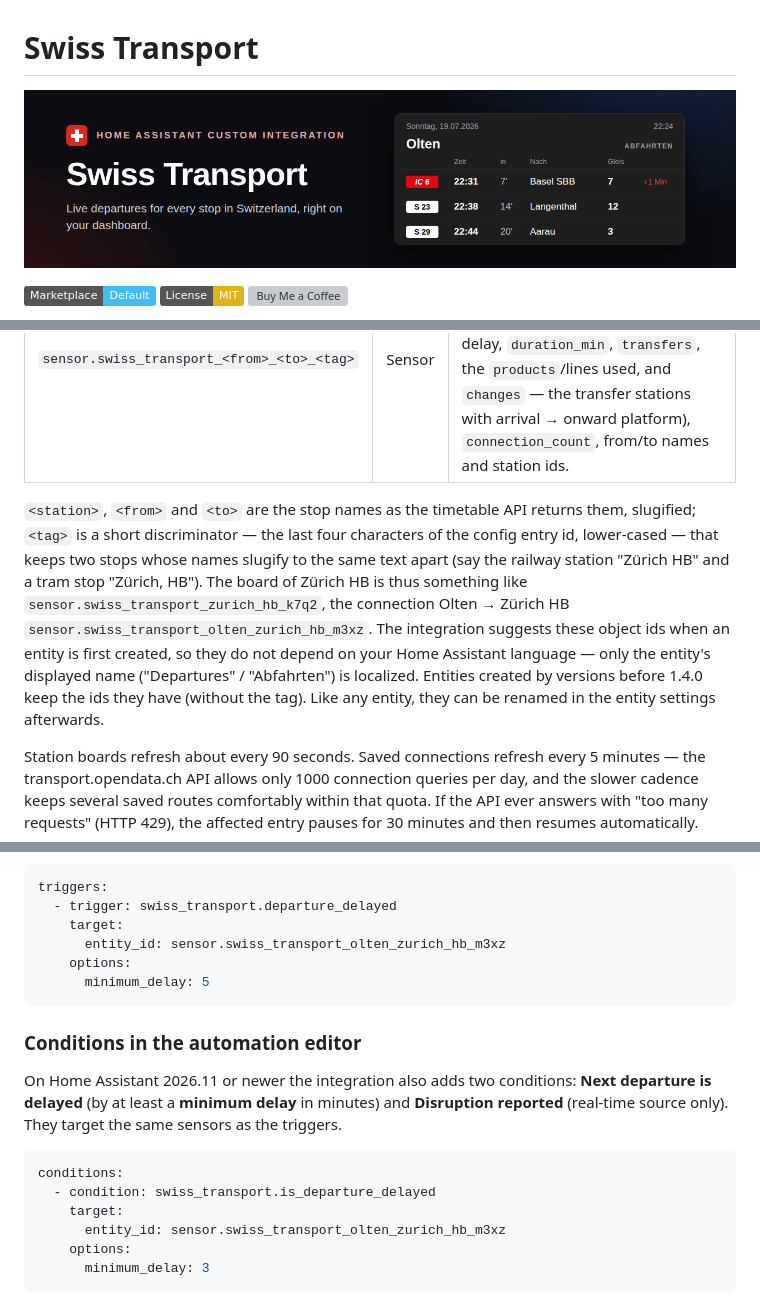
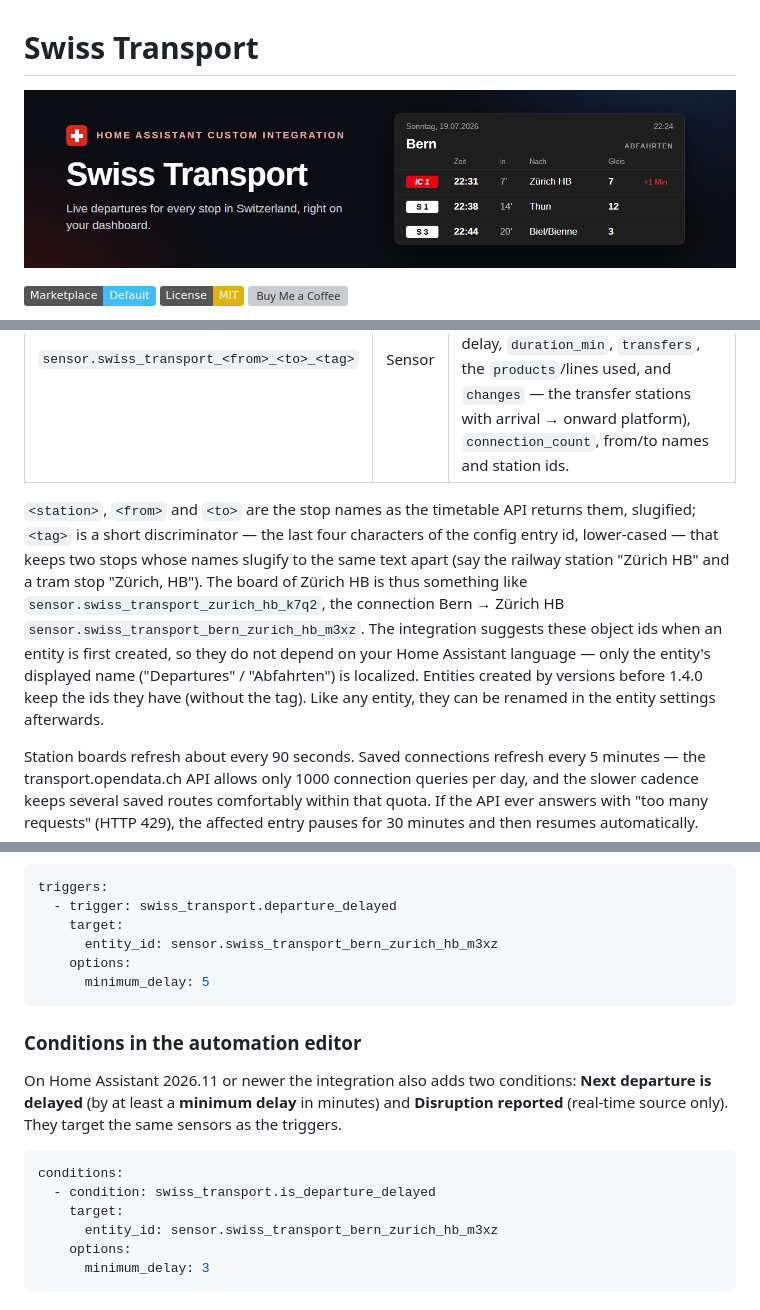
Before and after one commit to prusuino/ha_swiss_transport, a Markdown page: README.md, 3 parts joined by grey strips. GitHub-like rendering; pictures changed too: docs/readme-header.png; badges without logos; grey boxes are pictures that could not be loaded.

Commit message:
README header and examples refreshed

````diff
--- a/README.md
+++ b/README.md
@@ -32,7 +32,7 @@ When you add the integration you first choose a **mode** — a departure board o
 |---|---|---|
 | `sensor.swiss_transport_<from>_<to>_<tag>` | Sensor | State = the next connection's departure (timestamp). Attributes: `connections` (each with departure/arrival time and platform, delay, `duration_min`, `transfers`, the `products`/lines used, and `changes` — the transfer stations with arrival → onward platform), `connection_count`, from/to names and station ids. |
 
-`<station>`, `<from>` and `<to>` are the stop names as the timetable API returns them, slugified; `<tag>` is a short discriminator — the last four characters of the config entry id, lower-cased — that keeps two stops whose names slugify to the same text apart (say the railway station "Zürich HB" and a tram stop "Zürich, HB"). The board of Zürich HB is thus something like `sensor.swiss_transport_zurich_hb_k7q2`, the connection Olten → Zürich HB `sensor.swiss_transport_olten_zurich_hb_m3xz`. The integration suggests these object ids when an entity is first created, so they do not depend on your Home Assistant language — only the entity's displayed name ("Departures" / "Abfahrten") is localized. Entities created by versions before 1.4.0 keep the ids they have (without the tag). Like any entity, they can be renamed in the entity settings afterwards.
+`<station>`, `<from>` and `<to>` are the stop names as the timetable API returns them, slugified; `<tag>` is a short discriminator — the last four characters of the config entry id, lower-cased — that keeps two stops whose names slugify to the same text apart (say the railway station "Zürich HB" and a tram stop "Zürich, HB"). The board of Zürich HB is thus something like `sensor.swiss_transport_zurich_hb_k7q2`, the connection Bern → Zürich HB `sensor.swiss_transport_bern_zurich_hb_m3xz`. The integration suggests these object ids when an entity is first created, so they do not depend on your Home Assistant language — only the entity's displayed name ("Departures" / "Abfahrten") is localized. Entities created by versions before 1.4.0 keep the ids they have (without the tag). Like any entity, they can be renamed in the entity settings afterwards.
 
 Station boards refresh about every 90 seconds. Saved connections refresh every 5 minutes — the transport.opendata.ch API allows only 1000 connection queries per day, and the slower cadence keeps several saved routes comfortably within that quota. If the API ever answers with "too many requests" (HTTP 429), the affected entry pauses for 30 minutes and then resumes automatically.
 
@@ -208,7 +208,7 @@ Both target the integration's own sensors (pick an entity, the stop's device or
 triggers:
   - trigger: swiss_transport.departure_delayed
     target:
-      entity_id: sensor.swiss_transport_olten_zurich_hb_m3xz
+      entity_id: sensor.swiss_transport_bern_zurich_hb_m3xz
     options:
       minimum_delay: 5
 ```
@@ -221,7 +221,7 @@ On Home Assistant 2026.11 or newer the integration also adds two conditions: **N
 conditions:
   - condition: swiss_transport.is_departure_delayed
     target:
-      entity_id: sensor.swiss_transport_olten_zurich_hb_m3xz
+      entity_id: sensor.swiss_transport_bern_zurich_hb_m3xz
     options:
       minimum_delay: 3
 ```
````
Also changed, not shown: other parts of README.md (+2 -2 lines), 5 other files.
